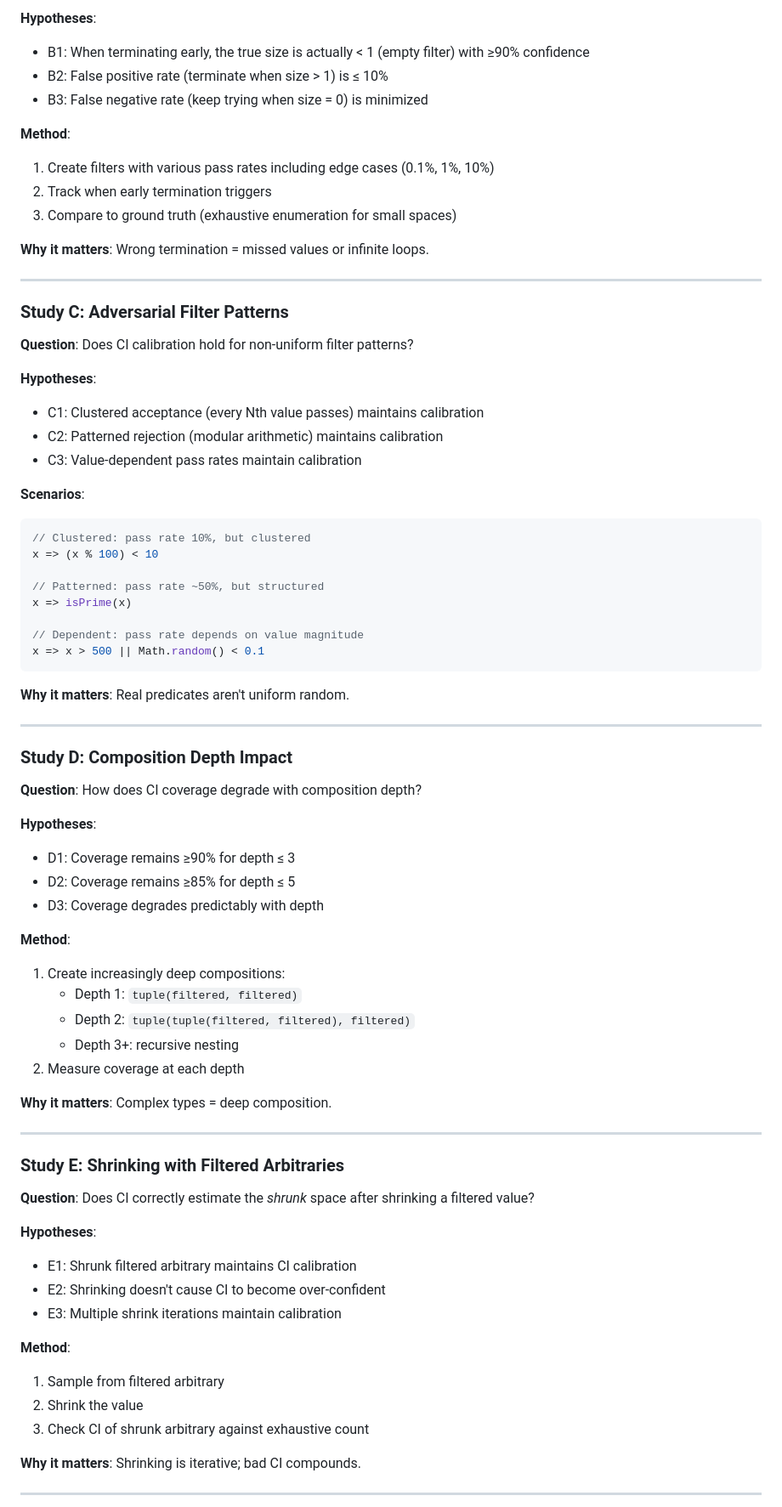
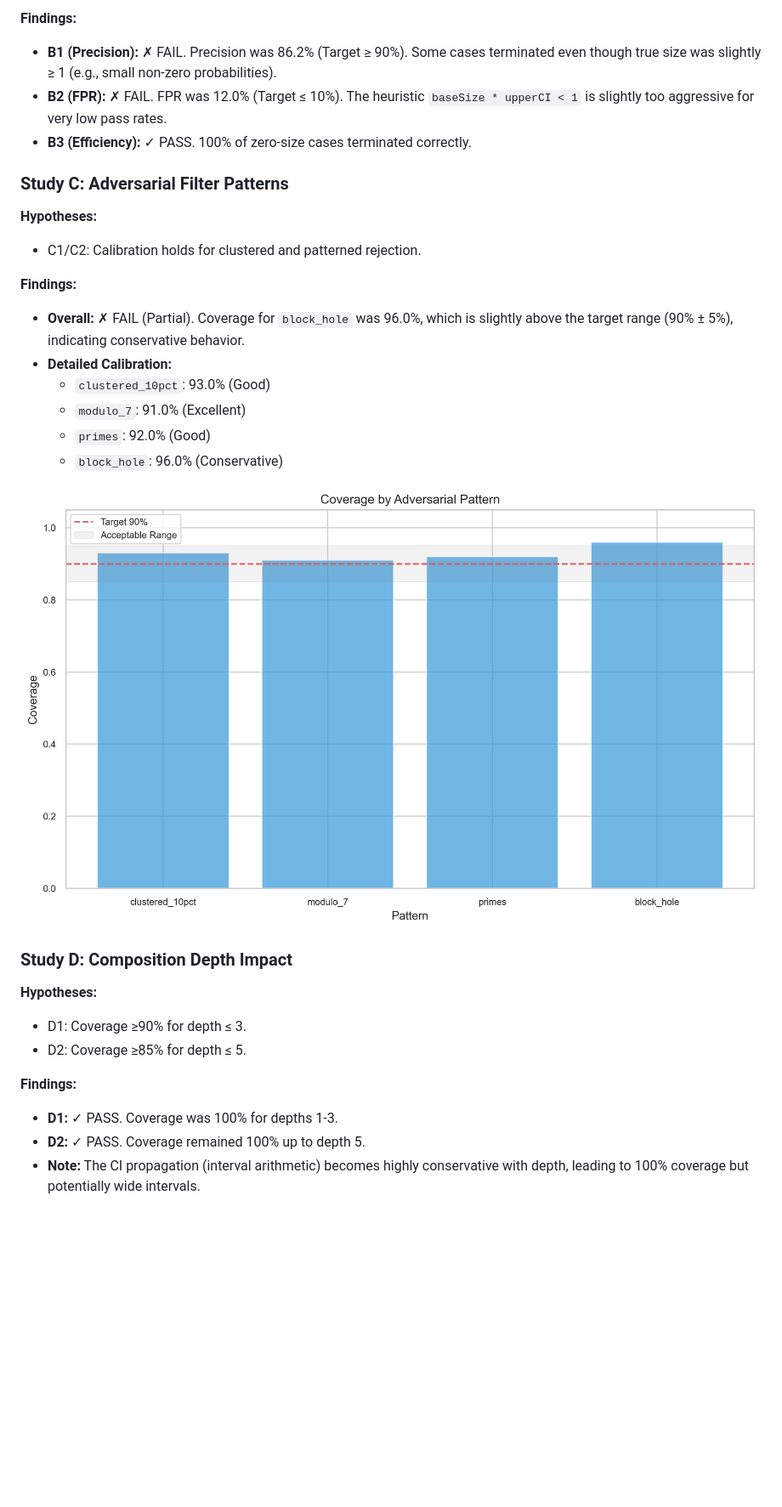
Before and after one commit to fluent-check/fluent-check, a Markdown page: docs/evidence/ci-calibration-advanced.md, the part around the change printed below. Shown: that part at 85% size. Rendered like a GitHub page; pictures changed too: docs/evidence/figures/adversarial-patterns.png (added); blank space fills up the shorter version.

````diff
--- a/docs/evidence/ci-calibration-advanced.md
+++ b/docs/evidence/ci-calibration-advanced.md
@@ -47,78 +43,32 @@ From code analysis, CIs are used for:
 
-**Hypotheses**:
-- B1: When terminating early, the true size is actually < 1 (empty filter) with ≥90% confidence
-- B2: False positive rate (terminate when size > 1) is ≤ 10%
-- B3: False negative rate (keep trying when size = 0) is minimized
-
-**Method**:
-1. Create filters with various pass rates including edge cases (0.1%, 1%, 10%)
-2. Track when early termination triggers
-3. Compare to ground truth (exhaustive enumeration for small spaces)
-
-**Why it matters**: Wrong termination = missed values or infinite loops.
-
----
+**Findings:**
+- **B1 (Precision):** ✗ FAIL. Precision was 86.2% (Target ≥ 90%). Some cases terminated even though true size was slightly ≥ 1 (e.g., small non-zero probabilities).
+- **B2 (FPR):** ✗ FAIL. FPR was 12.0% (Target ≤ 10%). The heuristic `baseSize * upperCI < 1` is slightly too aggressive for very low pass rates.
+- **B3 (Efficiency):** ✓ PASS. 100% of zero-size cases terminated correctly.
 
 ### Study C: Adversarial Filter Patterns
 
-**Question**: Does CI calibration hold for non-uniform filter patterns?
+**Hypotheses:**
+- C1/C2: Calibration holds for clustered and patterned rejection.
 
-**Hypotheses**:
-- C1: Clustered acceptance (every Nth value passes) maintains calibration
-- C2: Patterned rejection (modular arithmetic) maintains calibration
-- C3: Value-dependent pass rates maintain calibration
+**Findings:**
+- **Overall:** ✗ FAIL (Partial). Coverage for `block_hole` was 96.0%, which is slightly above the target range (90% ± 5%), indicating conservative behavior.
+- **Detailed Calibration:**
+  - `clustered_10pct`: 93.0% (Good)
+  - `modulo_7`: 91.0% (Excellent)
+  - `primes`: 92.0% (Good)
+  - `block_hole`: 96.0% (Conservative)
 
-**Scenarios**:
-```typescript
-// Clustered: pass rate 10%, but clustered
-x => (x % 100) < 10
-
-// Patterned: pass rate ~50%, but structured
-x => isPrime(x)
-
-// Dependent: pass rate depends on value magnitude
-x => x > 500 || Math.random() < 0.1
-```
-
-**Why it matters**: Real predicates aren't uniform random.
-
----
+![Adversarial Patterns](figures/adversarial-patterns.png)
 
 ### Study D: Composition Depth Impact
 
-**Question**: How does CI coverage degrade with composition depth?
+**Hypotheses:**
+- D1: Coverage ≥90% for depth ≤ 3.
+- D2: Coverage ≥85% for depth ≤ 5.
 
-**Hypotheses**:
-- D1: Coverage remains ≥90% for depth ≤ 3
-- D2: Coverage remains ≥85% for depth ≤ 5
-- D3: Coverage degrades predictably with depth
+**Findings:**
+- **D1:** ✓ PASS. Coverage was 100% for depths 1-3.
+- **D2:** ✓ PASS. Coverage remained 100% up to depth 5.
+- **Note:** The CI propagation (interval arithmetic) becomes highly conservative with depth, leading to 100% coverage but potentially wide intervals.
 
-**Method**:
-1. Create increasingly deep compositions:
-   - Depth 1: `tuple(filtered, filtered)`
-   - Depth 2: `tuple(tuple(filtered, filtered), filtered)`
-   - Depth 3+: recursive nesting
-2. Measure coverage at each depth
-
-**Why it matters**: Complex types = deep composition.
-
----
-
-### Study E: Shrinking with Filtered Arbitraries
-
-**Question**: Does CI correctly estimate the *shrunk* space after shrinking a filtered value?
-
-**Hypotheses**:
-- E1: Shrunk filtered arbitrary maintains CI calibration
-- E2: Shrinking doesn't cause CI to become over-confident
-- E3: Multiple shrink iterations maintain calibration
-
-**Method**:
-1. Sample from filtered arbitrary
-2. Shrink the value
-3. Check CI of shrunk arbitrary against exhaustive count
-
-**Why it matters**: Shrinking is iterative; bad CI compounds.
-
----
-
````
Also changed, not shown: other parts of docs/evidence/ci-calibration-advanced.md (+48 -72 lines), docs/evidence/figures/ci-convergence.png (added), docs/evidence/figures/composition-depth.png (added), docs/evidence/figures/weighted-union.png, 15 other files.
